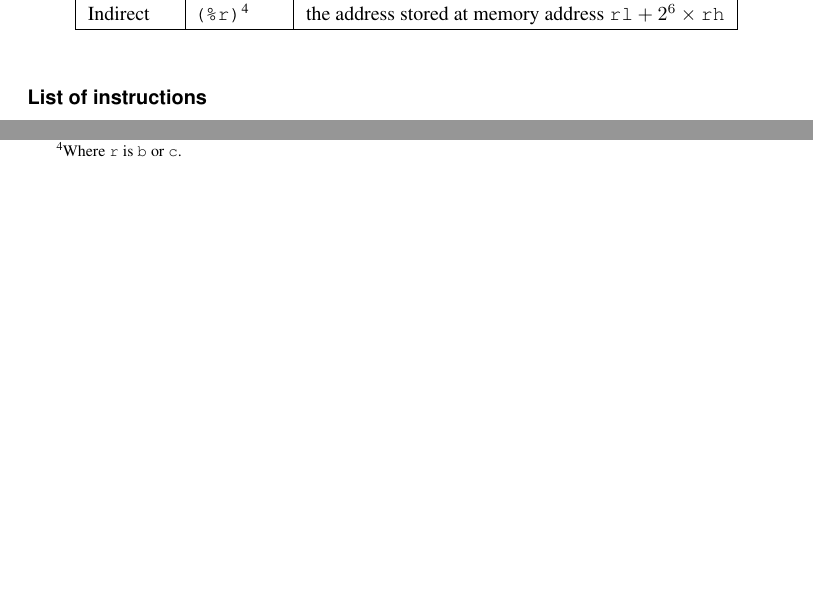
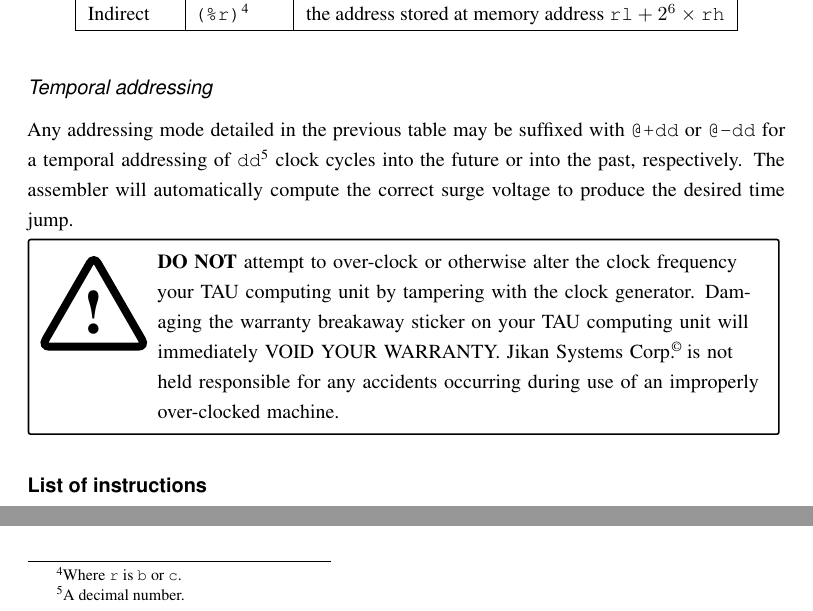
Before and after one commit to andrepd/tau800, a LaTeX book (manual/document.tex): two parts of page 9 of 14, joined at a grey line, cut so that both start at the same text, the shorter picture padded with empty space. Compiled offline with pdfLaTeX.

Commit message:
Manual, time addressing

```diff
--- a/manual/document.tex
+++ b/manual/document.tex
@@ -335,6 +335,16 @@ The following addressing modes are available:
 
 \footnotetext{Where \ttt{r} is \ttt{b} or \ttt{c}.}
 
+\subsubsection*{Temporal addressing}
+
+Any addressing mode detailed in the previous table may be suffixed with \ttt{@+dd} or \ttt{@-dd} for a temporal addressing of \ttt{dd}\footnote{A decimal number.} clock cycles into the future or into the past, respectively.
+The assembler will automatically compute the correct surge voltage to produce the desired time jump.
+
+\smallskip
+\warningbox{\textbf{DO NOT} attempt to over-clock or otherwise alter the clock frequency your TAU computing unit by tampering with the clock generator. Damaging the warranty breakaway sticker on your TAU computing unit will immediately VOID YOUR WARRANTY. \companyname{} is not held responsible for any accidents occurring during use of an improperly over-clocked machine.}
+
+
+
 \subsection*{List of instructions}
 
 The following is a quick-reference list of instructions.
```
